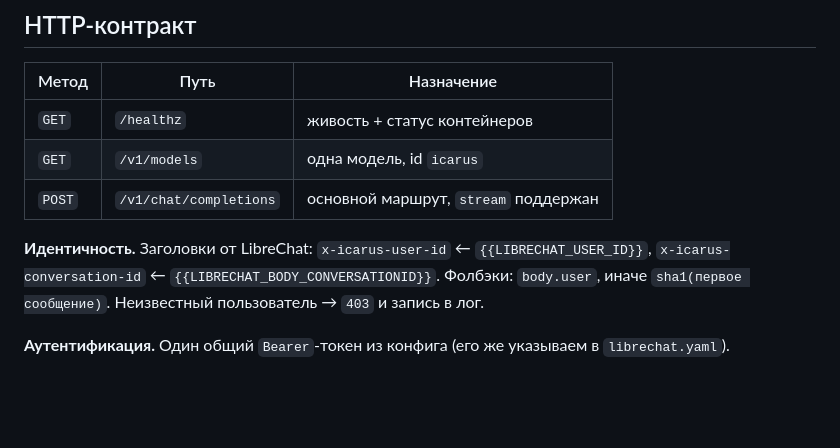
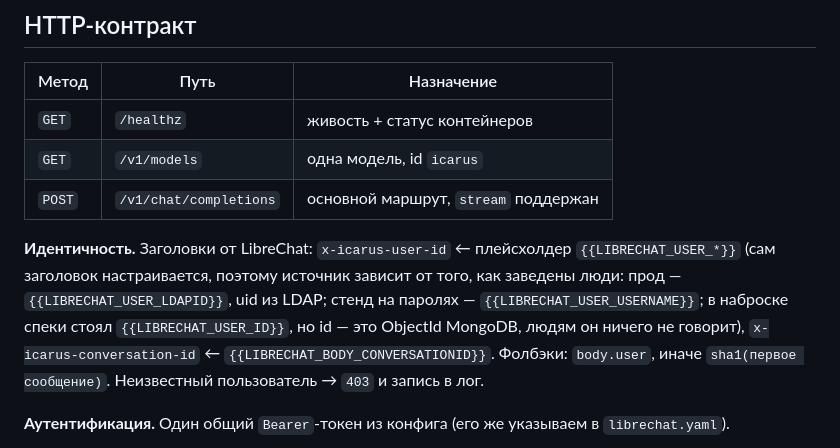
Before and after one commit to trousev/icarus, a Markdown page: specs/M1-service.md, the part around the change. GitHub-like rendering; blank space fills up the shorter version.

```diff
--- a/specs/M1-service.md
+++ b/specs/M1-service.md
@@ -47,7 +47,10 @@ tools/rpc-probe.mjs            # отладочный клиент (уже ес
 | `GET` | `/v1/models` | одна модель, id `icarus` |
 | `POST` | `/v1/chat/completions` | основной маршрут, `stream` поддержан |
 
-**Идентичность.** Заголовки от LibreChat: `x-icarus-user-id` ← `{{LIBRECHAT_USER_ID}}`,
+**Идентичность.** Заголовки от LibreChat: `x-icarus-user-id` ← плейсхолдер `{{LIBRECHAT_USER_*}}`
+(сам заголовок настраивается, поэтому источник зависит от того, как заведены люди: прод —
+`{{LIBRECHAT_USER_LDAPID}}`, uid из LDAP; стенд на паролях — `{{LIBRECHAT_USER_USERNAME}}`; в наброске
+спеки стоял `{{LIBRECHAT_USER_ID}}`, но id — это ObjectId MongoDB, людям он ничего не говорит),
 `x-icarus-conversation-id` ← `{{LIBRECHAT_BODY_CONVERSATIONID}}`. Фолбэки: `body.user`, иначе
 `sha1(первое сообщение)`. Неизвестный пользователь → `403` и запись в лог.
 
```
Also changed, not shown: README.md (+11 -2 lines).
